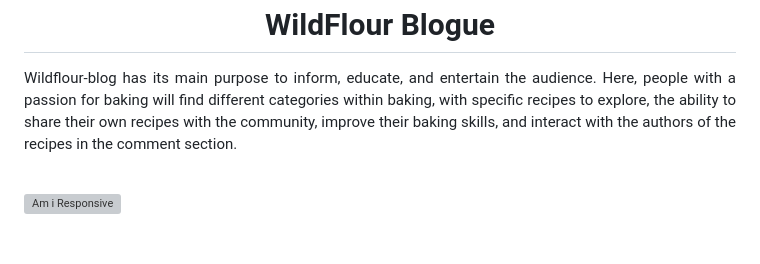
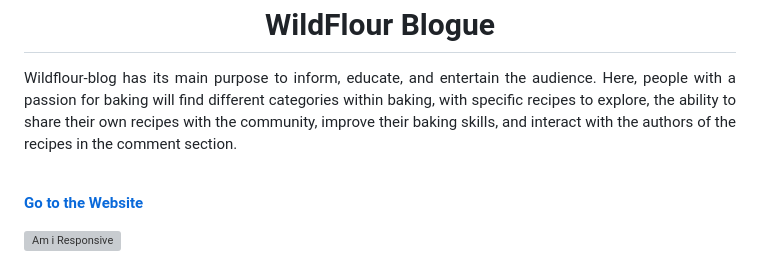
Before and after one commit to Code-Institute-Submissions/dimicoding-wildflour-blogue, a Markdown page: README.md, the part around one of its changes. Rendered like a GitHub page; blank space fills up the shorter version; grey boxes are pictures that could not be loaded.

Commit message:
Add links to the project and github to the READMe.md

```diff
--- a/README.md
+++ b/README.md
@@ -4,4 +4,6 @@
 
 <br>
 
+**[Go to the Website](https://baking.herokuapp.com/)**
+
 ![Am i Responsive](DOCS/readme/img/pp4%20iamresponsive.png)
```
Also changed, not shown: other parts of README.md (+4 -0 lines).
